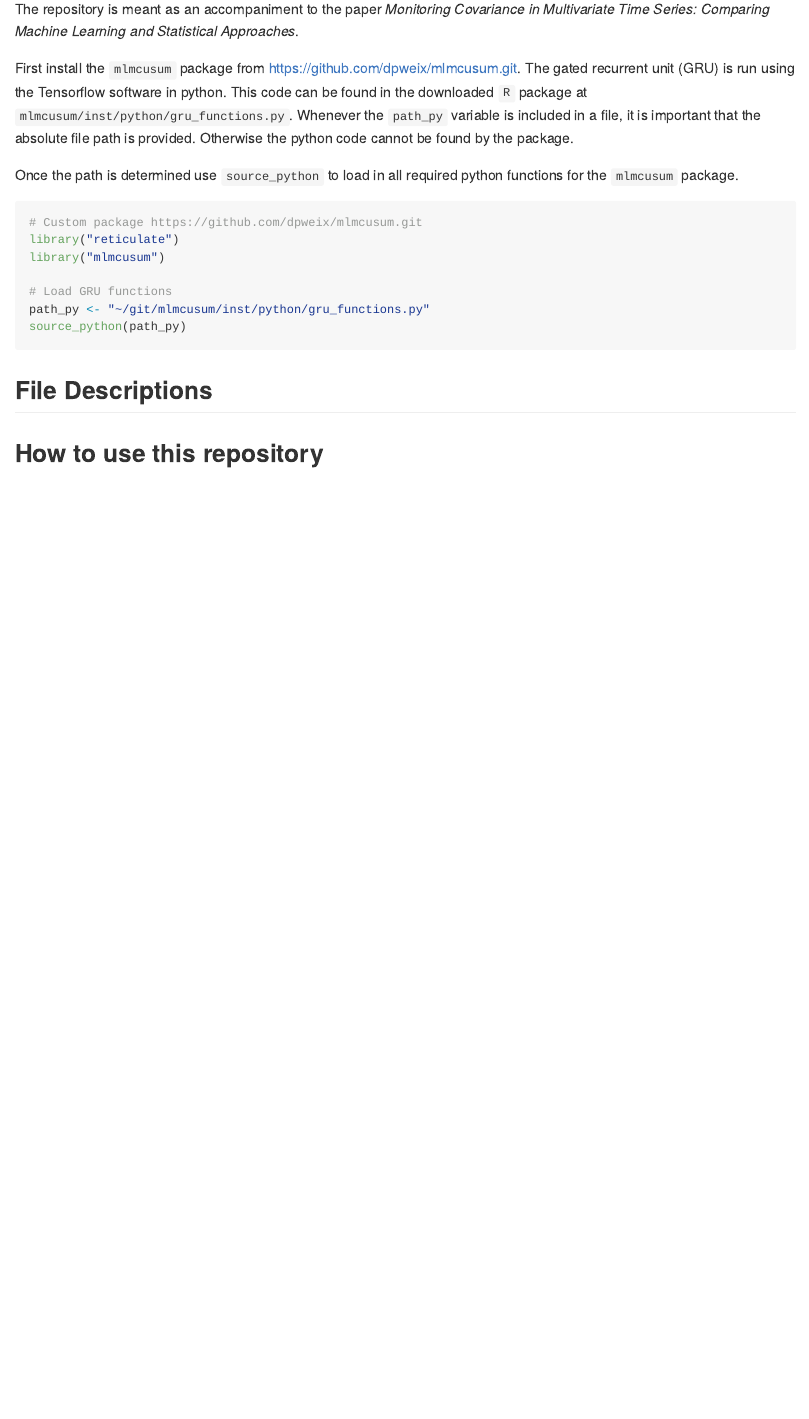
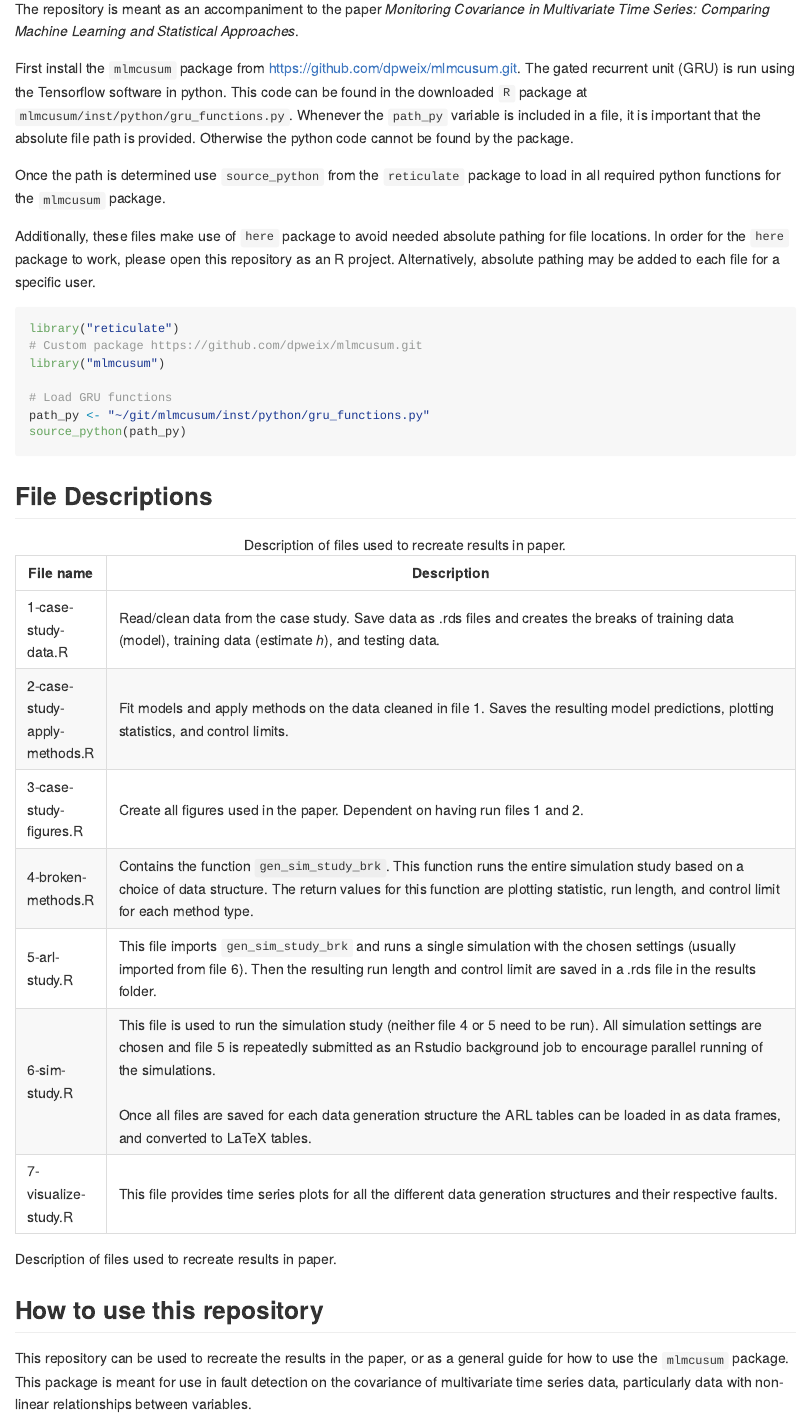
Before and after one commit to dpweix/gruMEWMA, a Quarto document (README.qmd): the page in a window 1100 px wide, from 180 px down. The pictures show the output file README.md that the author committed with the source, drawn offline in the style of GitHub.

Commit message:
Inital draft of README is complete.

````diff
--- a/README.qmd
+++ b/README.qmd
@@ -9,11 +9,14 @@ The repository is meant as an accompaniment to the paper *Monitoring Covariance
 
 First install the `mlmcusum` package from https://github.com/dpweix/mlmcusum.git. The gated recurrent unit (GRU) is run using the Tensorflow software in python. This code can be found in the downloaded `R` package at `mlmcusum/inst/python/gru_functions.py`. Whenever the `path_py` variable is included in a file, it is important that the absolute file path is provided. Otherwise the python code cannot be found by the package.
 
-Once the path is determined use `source_python` to load in all required python functions for the `mlmcusum` package.
+Once the path is determined use `source_python` from the `reticulate` package to load in all required python functions for the `mlmcusum` package.
+
+Additionally, these files make use of `here` package to avoid needed absolute pathing for file locations. In order for the `here` package to work, please open this repository as an R project. Alternatively, absolute pathing may be added to each file for a specific user.
 
 ```{r}
+
+library("reticulate")
 # Custom package https://github.com/dpweix/mlmcusum.git
-library("reticulate")
 library("mlmcusum")
 
 # Load GRU functions
@@ -24,4 +27,28 @@ source_python(path_py)
 
 ## File Descriptions
 
++------------------------------+-------------------------------------------------------------------------------------------------------------------------------------------------------------------------------------------------------------------------------------------------+
+| File name                    | Description                                                                                                                                                                                                                                     |
++==============================+=================================================================================================================================================================================================================================================+
+| 1-case-study-data.R          | Read/clean data from the case study. Save data as .rds files and creates the breaks of training data (model), training data (estimate *h*), and testing data.                                                                                   |
++------------------------------+-------------------------------------------------------------------------------------------------------------------------------------------------------------------------------------------------------------------------------------------------+
+| 2-case-study-apply-methods.R | Fit models and apply methods on the data cleaned in file 1. Saves the resulting model predictions, plotting statistics, and control limits.                                                                                                     |
++------------------------------+-------------------------------------------------------------------------------------------------------------------------------------------------------------------------------------------------------------------------------------------------+
+| 3-case-study-figures.R       | Create all figures used in the paper. Dependent on having run files 1 and 2.                                                                                                                                                                    |
++------------------------------+-------------------------------------------------------------------------------------------------------------------------------------------------------------------------------------------------------------------------------------------------+
+| 4-broken-methods.R           | Contains the function `gen_sim_study_brk`. This function runs the entire simulation study based on a choice of data structure. The return values for this function are plotting statistic, run length, and control limit for each method type.  |
++------------------------------+-------------------------------------------------------------------------------------------------------------------------------------------------------------------------------------------------------------------------------------------------+
+| 5-arl-study.R                | This file imports `gen_sim_study_brk` and runs a single simulation with the chosen settings (usually imported from file 6). Then the resulting run length and control limit are saved in a .rds file in the results folder.                     |
++------------------------------+-------------------------------------------------------------------------------------------------------------------------------------------------------------------------------------------------------------------------------------------------+
+| 6-sim-study.R                | This file is used to run the simulation study (neither file 4 or 5 need to be run). All simulation settings are chosen and file 5 is repeatedly submitted as an Rstudio background job to encourage parallel running of the simulations.\       |
+|                              | \                                                                                                                                                                                                                                               |
+|                              | Once all files are saved for each data generation structure the ARL tables can be loaded in as data frames, and converted to LaTeX tables.                                                                                                      |
++------------------------------+-------------------------------------------------------------------------------------------------------------------------------------------------------------------------------------------------------------------------------------------------+
+| 7-visualize-study.R          | This file provides time series plots for all the different data generation structures and their respective faults.                                                                                                                              |
++------------------------------+-------------------------------------------------------------------------------------------------------------------------------------------------------------------------------------------------------------------------------------------------+
+
+: Description of files used to recreate results in paper.
+
 ## How to use this repository
+
+This repository can be used to recreate the results in the paper, or as a general guide for how to use the `mlmcusum` package. This package is meant for use in fault detection on the covariance of multivariate time series data, particularly data with non-linear relationships between variables.
````
Also changed, not shown: README.html (added), README.md.
